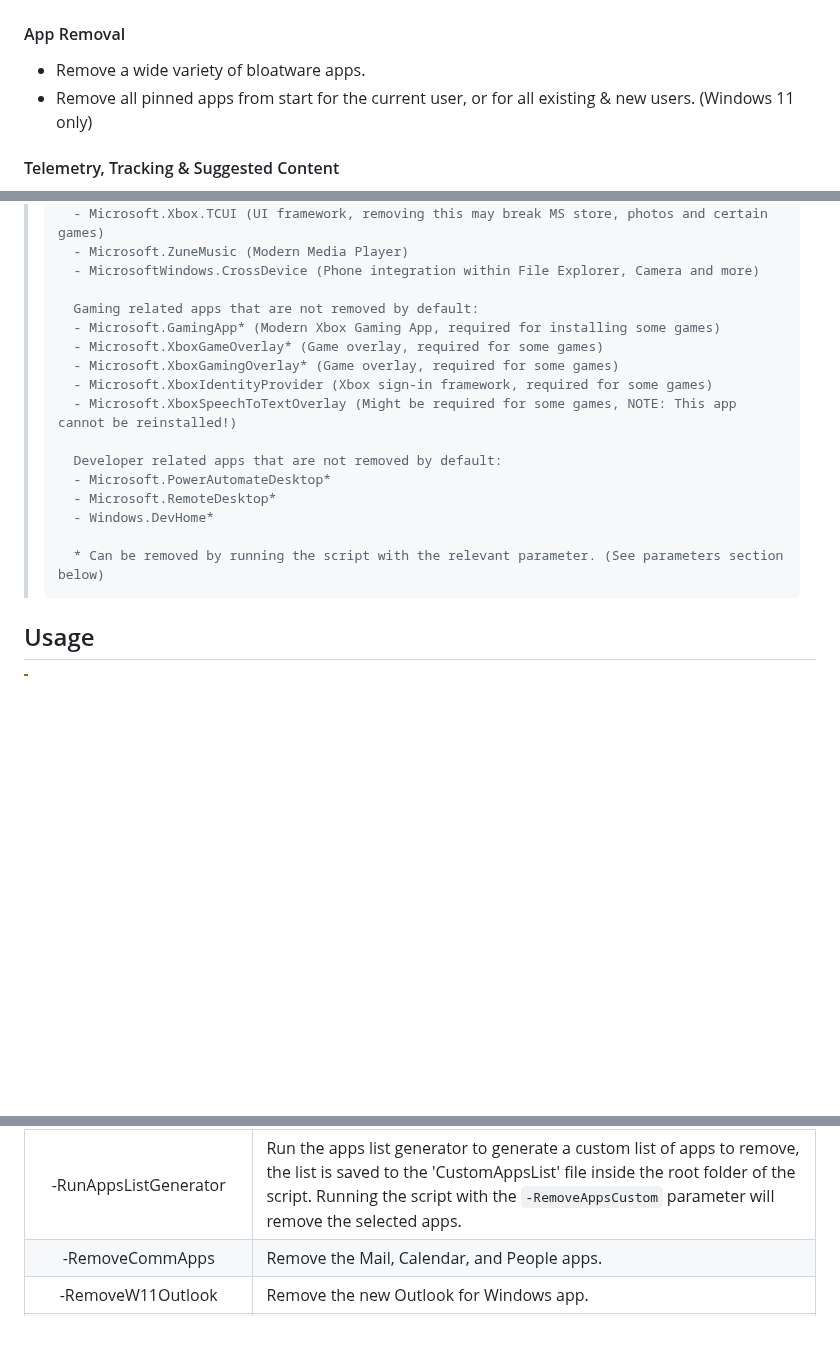
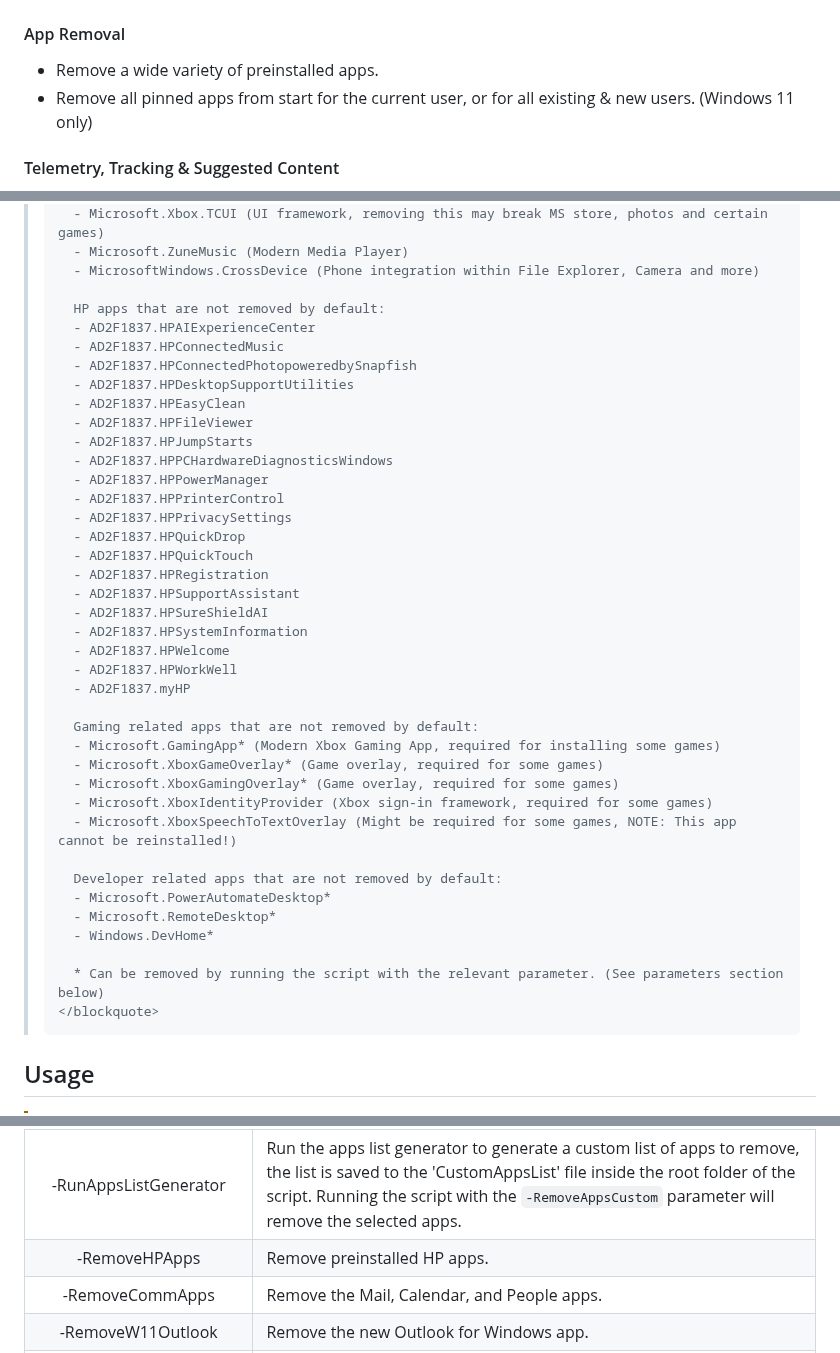
Before and after one commit to Raphire/Win11Debloat, a Markdown page: README.md, 3 parts joined by grey strips. Rendered like a GitHub page; folded sections open; blank space fills up the shorter version.

Commit message:
Update README to include HP apps info

```diff
--- a/README.md
+++ b/README.md
@@ -31,7 +31,7 @@ The script also includes many features that system administrators will enjoy. Su
 
 #### App Removal
 
-- Remove a wide variety of bloatware apps.
+- Remove a wide variety of preinstalled apps.
 - Remove all pinned apps from start for the current user, or for all existing & new users. (Windows 11 only)
 
 #### Telemetry, Tracking & Suggested Content
@@ -229,6 +229,28 @@ The script allows you to select exactly what changes you want to make, but it al
       - Microsoft.ZuneMusic (Modern Media Player)
       - MicrosoftWindows.CrossDevice (Phone integration within File Explorer, Camera and more)
 
+      HP apps that are not removed by default:
+      - AD2F1837.HPAIExperienceCenter
+      - AD2F1837.HPConnectedMusic
+      - AD2F1837.HPConnectedPhotopoweredbySnapfish
+      - AD2F1837.HPDesktopSupportUtilities
+      - AD2F1837.HPEasyClean
+      - AD2F1837.HPFileViewer
+      - AD2F1837.HPJumpStarts
+      - AD2F1837.HPPCHardwareDiagnosticsWindows
+      - AD2F1837.HPPowerManager
+      - AD2F1837.HPPrinterControl
+      - AD2F1837.HPPrivacySettings
+      - AD2F1837.HPQuickDrop
+      - AD2F1837.HPQuickTouch
+      - AD2F1837.HPRegistration
+      - AD2F1837.HPSupportAssistant
+      - AD2F1837.HPSureShieldAI
+      - AD2F1837.HPSystemInformation
+      - AD2F1837.HPWelcome
+      - AD2F1837.HPWorkWell
+      - AD2F1837.myHP
+
       Gaming related apps that are not removed by default:
       - Microsoft.GamingApp* (Modern Xbox Gaming App, required for installing some games)
       - Microsoft.XboxGameOverlay* (Game overlay, required for some games)
@@ -242,7 +264,7 @@ The script allows you to select exactly what changes you want to make, but it al
       - Windows.DevHome*
 
       * Can be removed by running the script with the relevant parameter. (See parameters section below)
-  </blockquote>
+    </blockquote>
   </details>
 </details>
 
@@ -326,6 +348,7 @@ The quick and advanced usage methods support switch parameters. A table of all t
 | -RemoveApps                         |    Remove the default selection of bloatware apps. |
 | -RemoveAppsCustom                   |    Remove all apps specified in the 'CustomAppsList' file. IMPORTANT: You can generate your custom list by running the script with the `-RunAppsListGenerator` parameter. No apps will be removed if this file does not exist. |
 | -RunAppsListGenerator               |    Run the apps list generator to generate a custom list of apps to remove, the list is saved to the 'CustomAppsList' file inside the root folder of the script. Running the script with the `-RemoveAppsCustom` parameter will remove the selected apps. |
+| -RemoveHPApps                       |    Remove preinstalled HP apps. |
 | -RemoveCommApps                     |    Remove the Mail, Calendar, and People apps. |
 | -RemoveW11Outlook                   |    Remove the new Outlook for Windows app. |
 | -RemoveDevApps                      |    Remove developer-related apps such as Remote Desktop, DevHome and Power Automate. |
```
Also changed, not shown: other parts of README.md (+1 -1 lines).
